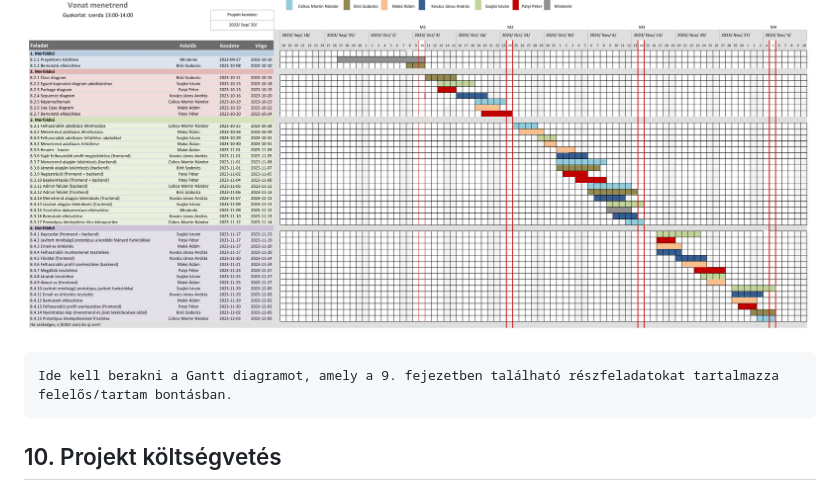
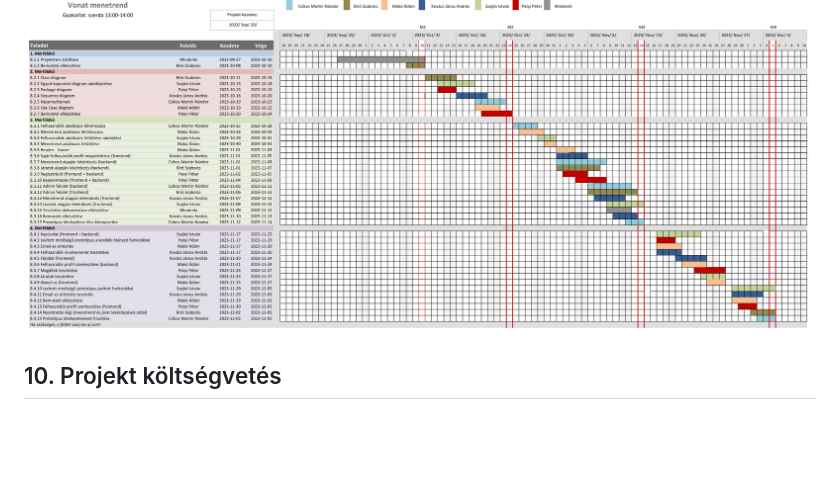
Before and after one commit to makoadampeter/vonatprojekt, a Markdown page: Vonat_projektterv.md, the part around the change. GitHub-like rendering; blank space fills up the shorter version.

Commit message:
Komment torlese

````diff
--- a/Vonat_projektterv.md
+++ b/Vonat_projektterv.md
@@ -530,10 +530,6 @@ Erőforrásigény:  1 személynap
 
 ![image](./Gantt_diagram.png)
 
-```
-Ide kell berakni a Gantt diagramot, amely a 9. fejezetben található részfeladatokat tartalmazza felelős/tartam bontásban.
-```
-
 ## 10. Projekt költségvetés
 
 
````
